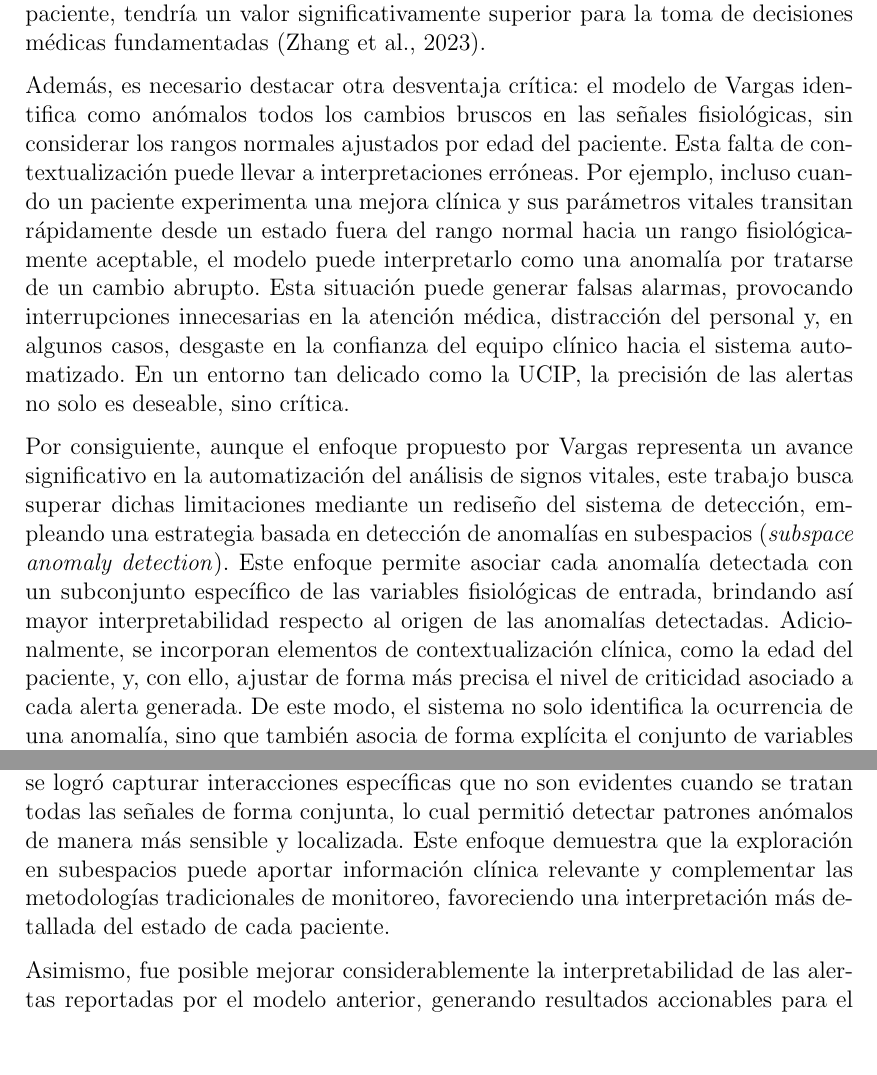
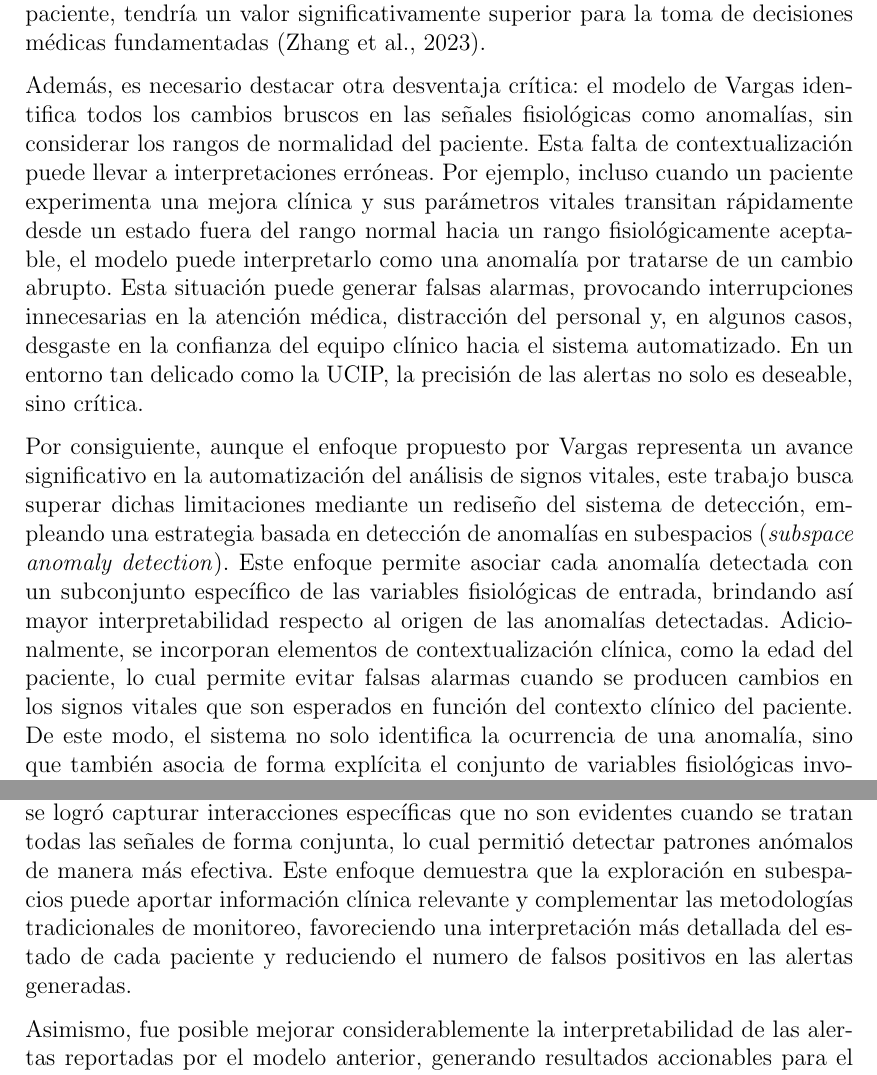
Before and after one commit to Daniel27110/htm-patient-monitoring, a LaTeX thesis (doc/main.tex, which reads doc/Chapters/Chapter4.tex, doc/Chapters/Chapter7.tex): two parts of pages 14 and 37 of 41, joined at a grey line, cut so that both start at the same text, the shorter picture padded with empty space. Compiled offline with pdfLaTeX.

Commit message:
Fixed distinction between anomaly and alert

```diff
--- a/doc/Chapters/Chapter4.tex
+++ b/doc/Chapters/Chapter4.tex
@@ -14,9 +14,9 @@ Una de las ventajas más destacables del modelo HTM utilizado por Vargas es su c
 
 No obstante, una de las principales limitaciones del modelo propuesto por Vargas radica en la falta de interpretabilidad de los resultados generados. El sistema es capaz de identificar que una anomalía ha ocurrido, pero no especifica cuál variable o conjunto de variables fisiológicas ha contribuido a dicha detección. Esta característica reduce el valor explicativo del modelo frente al personal clínico, quienes necesitan comprender con claridad qué parámetros vitales están generando la alerta, de tal forma que puedan identificar de manera precisa los sistemas fisiológicos afectados y ajustar oportunamente sus intervenciones, con el objetivo de estabilizar las condiciones fisiológicas del paciente y maximizar las posibilidades de recuperación. En este contexto, un modelo que permitiera identificar con precisión qué factores fisiológicos están teniendo un mayor impacto en el estado clínico del paciente, tendría un valor significativamente superior para la toma de decisiones médicas fundamentadas \parencite{zhang2023interpretable}.
 
-Además, es necesario destacar otra desventaja crítica: el modelo de Vargas identifica como anómalos todos los cambios bruscos en las señales fisiológicas, sin considerar los rangos normales ajustados por edad del paciente. Esta falta de contextualización puede llevar a interpretaciones erróneas. Por ejemplo, incluso cuando un paciente experimenta una mejora clínica y sus parámetros vitales transitan rápidamente desde un estado fuera del rango normal hacia un rango fisiológicamente aceptable, el modelo puede interpretarlo como una anomalía por tratarse de un cambio abrupto. Esta situación puede generar falsas alarmas, provocando interrupciones innecesarias en la atención médica, distracción del personal y, en algunos casos, desgaste en la confianza del equipo clínico hacia el sistema automatizado. En un entorno tan delicado como la UCIP, la precisión de las alertas no solo es deseable, sino crítica.
+Además, es necesario destacar otra desventaja crítica: el modelo de Vargas identifica todos los cambios bruscos en las señales fisiológicas como anomalías, sin considerar los rangos de normalidad del paciente. Esta falta de contextualización puede llevar a interpretaciones erróneas. Por ejemplo, incluso cuando un paciente experimenta una mejora clínica y sus parámetros vitales transitan rápidamente desde un estado fuera del rango normal hacia un rango fisiológicamente aceptable, el modelo puede interpretarlo como una anomalía por tratarse de un cambio abrupto. Esta situación puede generar falsas alarmas, provocando interrupciones innecesarias en la atención médica, distracción del personal y, en algunos casos, desgaste en la confianza del equipo clínico hacia el sistema automatizado. En un entorno tan delicado como la UCIP, la precisión de las alertas no solo es deseable, sino crítica.
 
-Por consiguiente, aunque el enfoque propuesto por Vargas representa un avance significativo en la automatización del análisis de signos vitales, este trabajo busca superar dichas limitaciones mediante un rediseño del sistema de detección, empleando una estrategia basada en detección de anomalías en subespacios (\textit{subspace anomaly detection}). Este enfoque permite asociar cada anomalía detectada con un subconjunto específico de las variables fisiológicas de entrada, brindando así mayor interpretabilidad respecto al origen de las anomalías detectadas. Adicionalmente, se incorporan elementos de contextualización clínica, como la edad del paciente, y, con ello, ajustar de forma más precisa el nivel de criticidad asociado a cada alerta generada. De este modo, el sistema no solo identifica la ocurrencia de una anomalía, sino que también asocia de forma explícita el conjunto de variables fisiológicas involucradas en dicha anomalía. Esta capacidad resulta fundamental para facilitar la comprensión clínica del evento, mejorar la toma de decisiones médicas y reducir la incidencia de alertas irrelevantes o poco informativas.
+Por consiguiente, aunque el enfoque propuesto por Vargas representa un avance significativo en la automatización del análisis de signos vitales, este trabajo busca superar dichas limitaciones mediante un rediseño del sistema de detección, empleando una estrategia basada en detección de anomalías en subespacios (\textit{subspace anomaly detection}). Este enfoque permite asociar cada anomalía detectada con un subconjunto específico de las variables fisiológicas de entrada, brindando así mayor interpretabilidad respecto al origen de las anomalías detectadas. Adicionalmente, se incorporan elementos de contextualización clínica, como la edad del paciente, lo cual permite evitar falsas alarmas cuando se producen cambios en los signos vitales que son esperados en función del contexto clínico del paciente. De este modo, el sistema no solo identifica la ocurrencia de una anomalía, sino que también asocia de forma explícita el conjunto de variables fisiológicas involucradas en dicha anomalía. Esta capacidad resulta fundamental para facilitar la comprensión clínica del evento, mejorar la toma de decisiones médicas y reducir la incidencia de alertas irrelevantes o poco informativas.
 
 \section{Recolección de información}
 
--- a/doc/Chapters/Chapter7.tex
+++ b/doc/Chapters/Chapter7.tex
@@ -4,7 +4,7 @@
 
 El presente trabajo ha explorado el uso de modelos de búsqueda en subespacios para el análisis de datos fisiológicos provenientes de monitores médicos, con el objetivo de mejorar la detección de anomalías y la interpretación de alertas clínicas. A través del análisis de un conjunto de datos sintéticos y reales, se ha demostrado que este enfoque no solo es viable, sino que también ofrece ventajas significativas en términos de sensibilidad y especificidad en la identificación de patrones anómalos.
 
-El modelo de búsqueda en subespacios ha mostrado resultados prometedores para mejorar el análisis de pacientes a través de datos provenientes de monitores médicos. Al descomponer el conjunto de señales fisiológicas en parejas de variables, se logró capturar interacciones específicas que no son evidentes cuando se tratan todas las señales de forma conjunta, lo cual permitió detectar patrones anómalos de manera más sensible y localizada. Este enfoque demuestra que la exploración en subespacios puede aportar información clínica relevante y complementar las metodologías tradicionales de monitoreo, favoreciendo una interpretación más detallada del estado de cada paciente.
+El modelo de búsqueda en subespacios ha mostrado resultados prometedores para mejorar el análisis de pacientes a través de datos provenientes de monitores médicos. Al descomponer el conjunto de señales fisiológicas en parejas de variables, se logró capturar interacciones específicas que no son evidentes cuando se tratan todas las señales de forma conjunta, lo cual permitió detectar patrones anómalos de manera más efectiva. Este enfoque demuestra que la exploración en subespacios puede aportar información clínica relevante y complementar las metodologías tradicionales de monitoreo, favoreciendo una interpretación más detallada del estado de cada paciente y reduciendo el numero de falsos positivos en las alertas generadas.
 
 Asimismo, fue posible mejorar considerablemente la interpretabilidad de las alertas reportadas por el modelo anterior, generando resultados accionables para el personal médico. Debido a que cada subespacio está asociado a una pareja de signos vitales concreta, las alertas indican explícitamente qué combinación de variables está presentando un comportamiento anómalo, lo que facilita la toma de decisiones rápidamente orientadas a intervenciones específicas. En consecuencia, el personal de salud puede identificar con mayor claridad las causas subyacentes de cada alerta y priorizar acciones clínicas basadas en la criticidad de cada subespacio, optimizando así la atención al paciente.
 
```
Also changed, not shown: doc/Chapters/Chapter6.tex (+1 -1 lines), doc/main.pdf.
